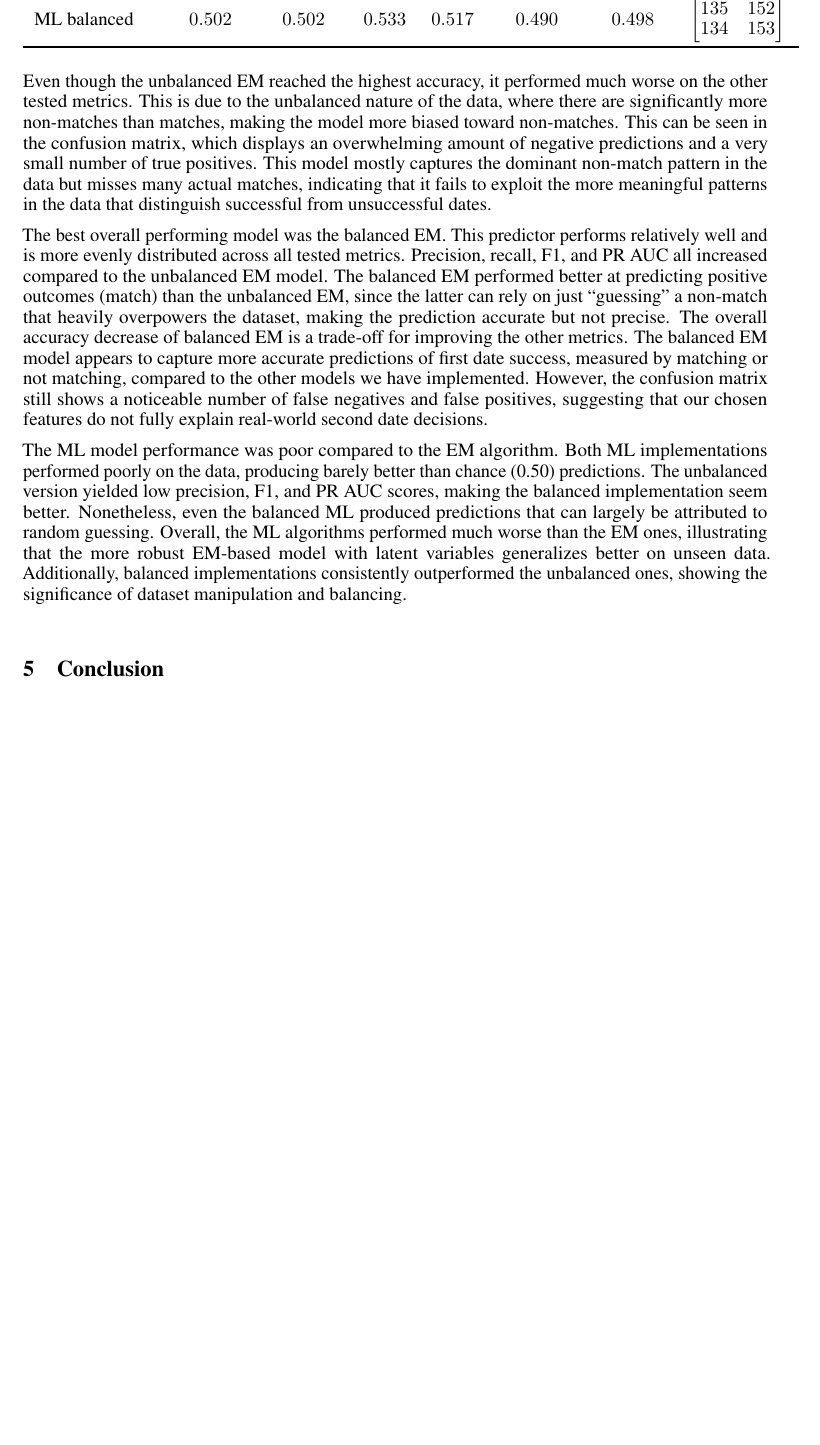
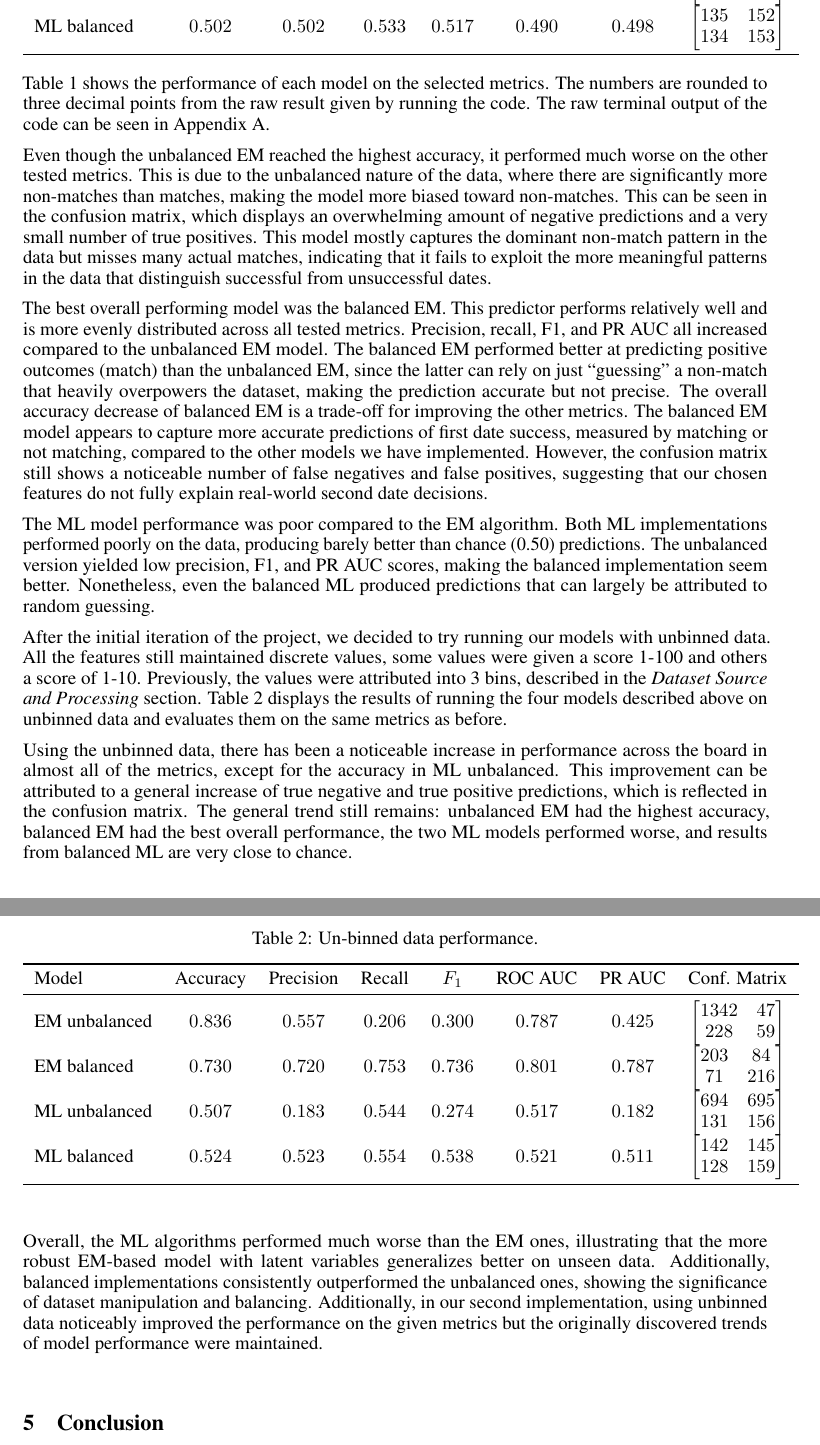
Before and after one commit to innaamogolonova/cse250a_final_project, a LaTeX document (report/report.tex): part of page 4 of 6 before the commit and two parts of pages 4 and 5 of 7 after it, the two joined at a grey line, cut so that both start at the same text, the shorter picture padded with empty space. Compiled offline with pdfLaTeX.

Commit message:
edit results and discussion section

```diff
--- a/report/report.tex
+++ b/report/report.tex
@@ -253,11 +253,49 @@ $\begin{bmatrix}  135 & 152 \\ 134 & 153 \end{bmatrix}$ \\
 \end{tabular}
 \end{table}
 
+Table 1 shows the performance of each model on the selected metrics. The numbers are rounded to three decimal points from the raw result given by running the code. The raw terminal output of the code can be seen in Appendix A.
+
 Even though the unbalanced EM reached the highest accuracy, it performed much worse on the other tested metrics. This is due to the unbalanced nature of the data, where there are significantly more non-matches than matches, making the model more biased toward non-matches. This can be seen in the confusion matrix, which displays an overwhelming amount of negative predictions and a very small number of true positives. This model mostly captures the dominant non-match pattern in the data but misses many actual matches, indicating that it fails to exploit the more meaningful patterns in the data that distinguish successful from unsuccessful dates.
 
 The best overall performing model was the balanced EM. This predictor performs relatively well and is more evenly distributed across all tested metrics. Precision, recall, F1, and PR AUC all increased compared to the unbalanced EM model. The balanced EM performed better at predicting positive outcomes (match) than the unbalanced EM, since the latter can rely on just “guessing” a non-match that heavily overpowers the dataset, making the prediction accurate but not precise. The overall accuracy decrease of balanced EM is a trade-off for improving the other metrics. The balanced EM model appears to capture more accurate predictions of first date success, measured by matching or not matching, compared to the other models we have implemented. However, the confusion matrix still shows a noticeable number of false negatives and false positives, suggesting that our chosen features do not fully explain real-world second date decisions.
 
-The ML model performance was poor compared to the EM algorithm. Both ML implementations performed poorly on the data, producing barely better than chance (0.50) predictions. The unbalanced version yielded low precision, F1, and PR AUC scores, making the balanced implementation seem better. Nonetheless, even the balanced ML produced predictions that can largely be attributed to random guessing. Overall, the ML algorithms performed much worse than the EM ones, illustrating that the more robust EM-based model with latent variables generalizes better on unseen data. Additionally, balanced implementations consistently outperformed the unbalanced ones, showing the significance of dataset manipulation and balancing. \\
+The ML model performance was poor compared to the EM algorithm. Both ML implementations performed poorly on the data, producing barely better than chance (0.50) predictions. The unbalanced version yielded low precision, F1, and PR AUC scores, making the balanced implementation seem better. Nonetheless, even the balanced ML produced predictions that can largely be attributed to random guessing.
+
+After the initial iteration of the project, we decided to try running our models with unbinned data. All the features still maintained discrete values, some values were given a score 1-100 and others a score of 1-10. Previously, the values were attributed into 3 bins, described in the \emph{Dataset Source and Processing} section. Table 2 displays the results of running the four models described above on unbinned data and evaluates them on the same metrics as before.
+
+\begin{table}[ht]
+\centering
+\caption{Un-binned data performance.}
+\label{tab:model_results}
+\begin{tabular}{
+  l
+  S[table-format=1.3]  % Accuracy
+  S[table-format=1.3]  % Precision
+  S[table-format=1.3]  % Recall
+  S[table-format=1.3]  % F1
+  S[table-format=1.3]  % ROC AUC
+  S[table-format=1.3]  % PR AUC
+  c                    % Confusion matrix
+}
+\toprule
+{Model} & {Accuracy} & {Precision} & {Recall} & {$F_1$} &
+{ROC AUC} & {PR AUC} & {Conf. Matrix} \\
+\midrule
+EM unbalanced & 0.836 & 0.557 & 0.206 & 0.300 & 0.787 & 0.425 &
+$\begin{bmatrix} 1342 &  47 \\ 228 &  59 \end{bmatrix}$ \\
+EM balanced  & 0.730 & 0.72 & 0.753 & 0.736 & 0.801 & 0.787 &
+$\begin{bmatrix}  203 &  84 \\  71 & 216 \end{bmatrix}$ \\
+ML unbalanced & 0.507 & 0.183 & 0.544 & 0.274 & 0.517 & 0.182 &
+$\begin{bmatrix}  694 & 695 \\ 131 & 156 \end{bmatrix}$ \\
+ML balanced  & 0.524 & 0.523 & 0.554 & 0.538 & 0.521 & 0.511 &
+$\begin{bmatrix}  142 & 145 \\ 128 & 159 \end{bmatrix}$ \\
+\bottomrule
+\end{tabular}
+\end{table}
+
+Using the unbinned data, there has been a noticeable increase in performance across the board in almost all of the metrics, except for the accuracy in ML unbalanced. This improvement can be attributed to a general increase of true negative and true positive predictions, which is reflected in the confusion matrix. The general trend still remains: unbalanced EM had the highest accuracy, balanced EM had the best overall performance, the two ML models performed worse, and results from balanced ML are very close to chance.
+
+Overall, the ML algorithms performed much worse than the EM ones, illustrating that the more robust EM-based model with latent variables generalizes better on unseen data. Additionally, balanced implementations consistently outperformed the unbalanced ones, showing the significance of dataset manipulation and balancing. Additionally, in our second implementation, using unbinned data noticeably improved the performance on the given metrics but the originally discovered trends of model performance were maintained.  \\
 
 \section{Conclusion}
 In this project, we attempted to predict the probability of a second date based on features derived from three hand-picked traits: attractiveness, intelligence, and sincerity. We constructed a Bayesian Network with hidden variables and applied the EM and ML algorithms to obtain the most accurate prediction of a match. The EM models significantly outperformed the ML ones, and there was notable improvement in balancing the dataset. The balanced EM model performed best overall, giving us the highest and most evenly distributed results on several model assessment metrics.
```
Also changed, not shown: report/report.pdf, report/terminal_output.png (added), report/report.tex (28 more changed lines).
